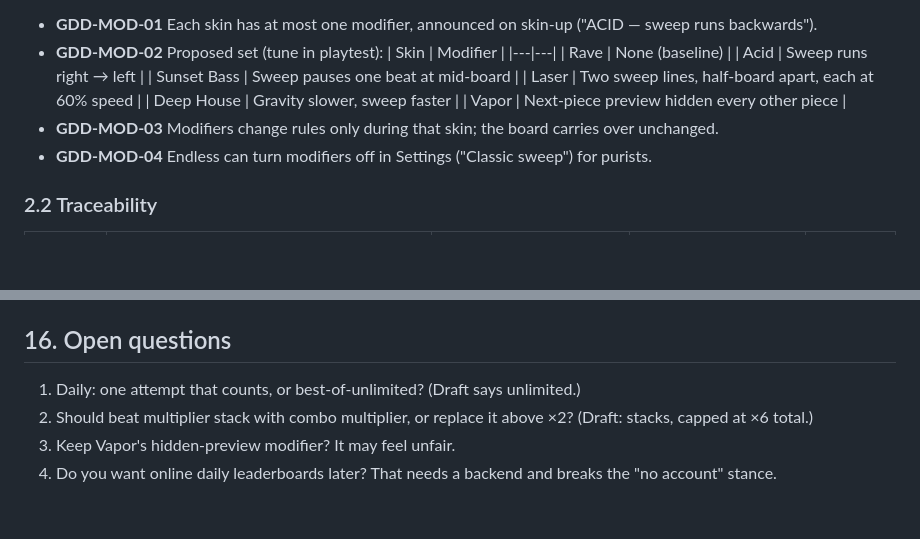
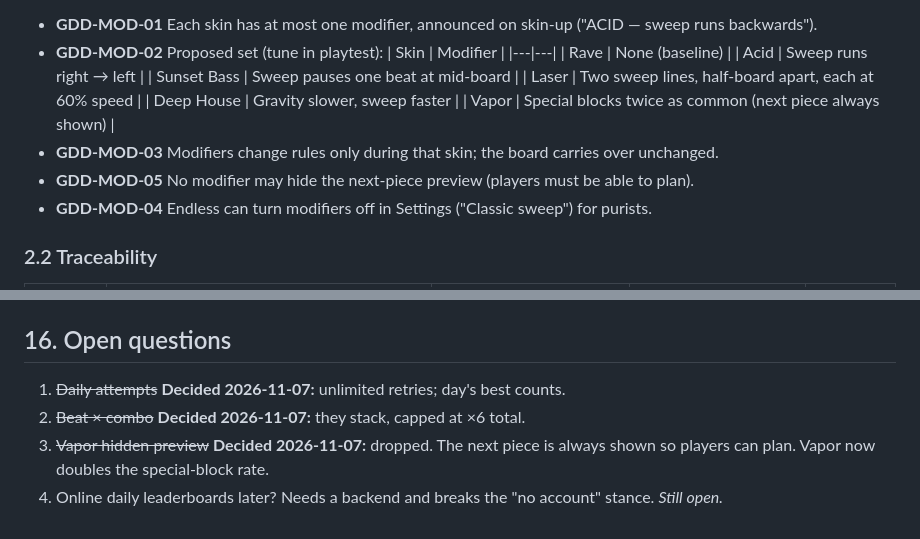
Before and after one commit to NabilPervez/beat-block, a Markdown page: docs/PRD-v2.md, 2 parts joined by grey strips. GitHub-like rendering; blank space fills up the shorter version.

Commit message:
PRD v2: resolve open questions 1-3, Vapor modifier no longer hides next piece
Co-Authored-By: Claude Opus 5.5 <noreply@anthropic.com>
Claude-Session: https://claude.ai/code/session_01R9BYkXCm5Vo35du9F2UF74

```diff
--- a/docs/PRD-v2.md
+++ b/docs/PRD-v2.md
@@ -64,8 +64,9 @@
   | Sunset Bass | Sweep pauses one beat at mid-board |
   | Laser | Two sweep lines, half-board apart, each at 60% speed |
   | Deep House | Gravity slower, sweep faster |
-  | Vapor | Next-piece preview hidden every other piece |
+  | Vapor | Special blocks twice as common (next piece always shown) |
 - **GDD-MOD-03** Modifiers change rules only during that skin; the board carries over unchanged.
+- **GDD-MOD-05** No modifier may hide the next-piece preview (players must be able to plan).
 - **GDD-MOD-04** Endless can turn modifiers off in Settings ("Classic sweep") for purists.
 
 ### 2.2 Traceability
@@ -183,7 +184,7 @@ All data stays on device. Share text holds only score, time, date.
 
 ## 16. Open questions
 
-1. Daily: one attempt that counts, or best-of-unlimited? (Draft says unlimited.)
-2. Should beat multiplier stack with combo multiplier, or replace it above ×2? (Draft: stacks, capped at ×6 total.)
-3. Keep Vapor's hidden-preview modifier? It may feel unfair.
-4. Do you want online daily leaderboards later? That needs a backend and breaks the "no account" stance.
+1. ~~Daily attempts~~ **Decided 2026-11-07:** unlimited retries; day's best counts.
+2. ~~Beat × combo~~ **Decided 2026-11-07:** they stack, capped at ×6 total.
+3. ~~Vapor hidden preview~~ **Decided 2026-11-07:** dropped. The next piece is always shown so players can plan. Vapor now doubles the special-block rate.
+4. Online daily leaderboards later? Needs a backend and breaks the "no account" stance. *Still open.*
```
